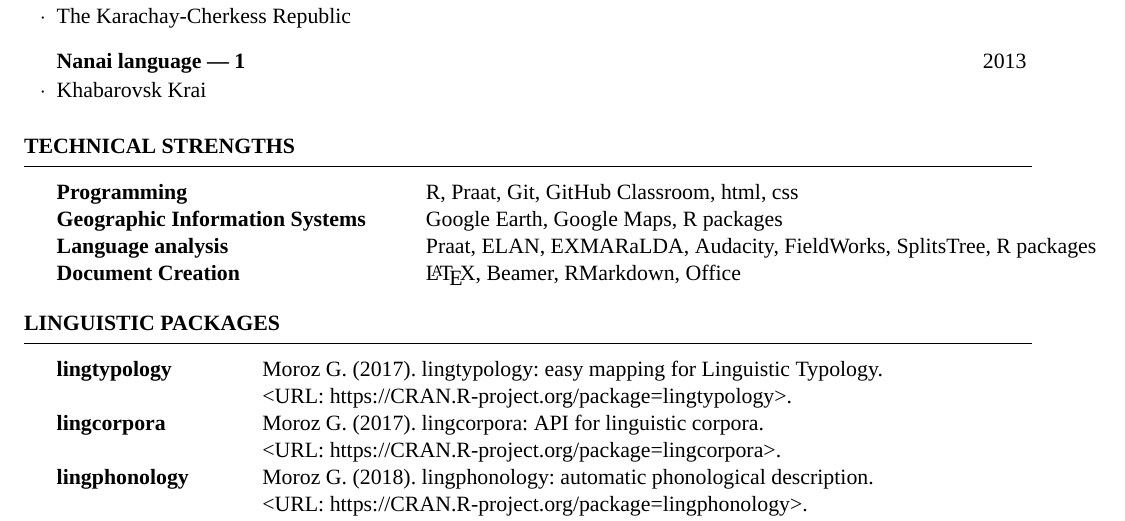
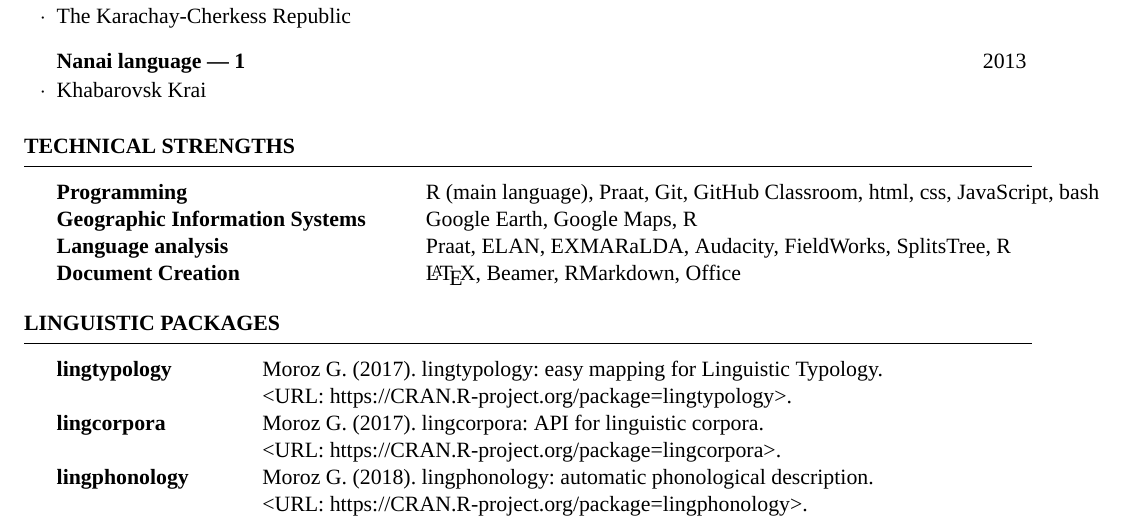
Before and after one commit to agricolamz/cv, a LaTeX CV (cv_moroz_en_2019.tex): part of page 2 of 5, cut so that both start at the same text. Compiled offline with XeLaTeX; a missing font is replaced by an installed copy or a similar font.

Commit message:
add some

```diff
--- a/cv_moroz_en_2019.tex
+++ b/cv_moroz_en_2019.tex
@@ -120,9 +120,9 @@ Specialist in Linguistics
 \begin{rSection}{Technical Strengths}
 
 \begin{tabular}{ @{} >{\bfseries}l @{\hspace{6ex}} l }
-Programming & R, Praat, Git, GitHub Classroom, html, css\\
-Geographic Information Systems & Google Earth, Google Maps, R packages\\
-Language analysis & Praat, ELAN, EXMARaLDA, Audacity, FieldWorks, SplitsTree, R packages\\
+Programming & R (main language), Praat, Git, GitHub Classroom, html, css, JavaScript, bash\\
+Geographic Information Systems & Google Earth, Google Maps, R\\
+Language analysis & Praat, ELAN, EXMARaLDA, Audacity, FieldWorks, SplitsTree, R\\
 Document Creation & \LaTeX, Beamer, RMarkdown, Office\\
 \end{tabular}
 
```
Also changed, not shown: cv_moroz_en_2019.pdf.
